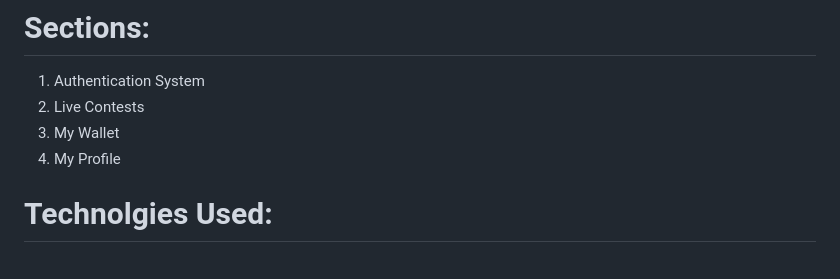
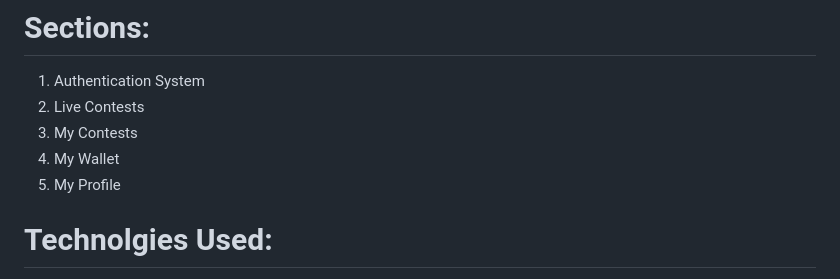
Before and after one commit to savitore/Try-Your-Luck, a Markdown page: README.md, the part around the change. Drawn GitHub-style.

```diff
--- a/README.md
+++ b/README.md
@@ -10,8 +10,9 @@ Please use this app to only try your luck.
 # Sections:
 1) Authentication System
 2) Live Contests
-3) My Wallet
-4) My Profile
+3) My Contests
+4) My Wallet
+5) My Profile
 
 # Technolgies Used:
 **IDE:** Flutter
```
